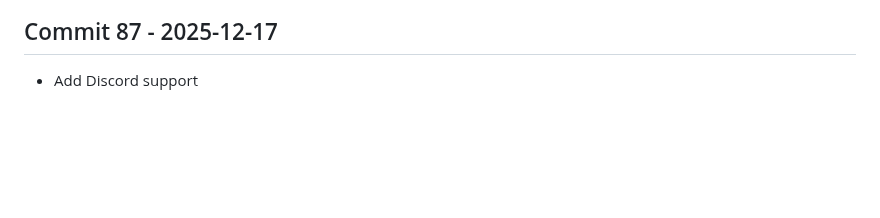
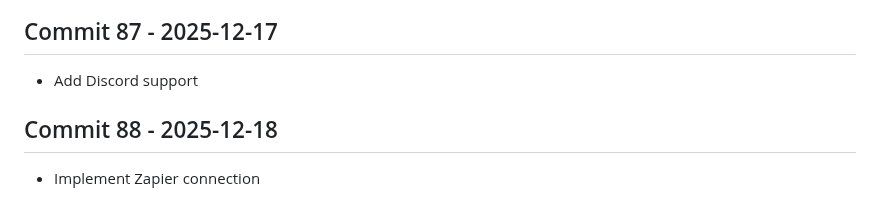
Before and after one commit to Konalexon/Sentri, a Markdown page: CHANGELOG.md, the part around the change. Rendered like a GitHub page; blank space fills up the shorter version.

Commit message:
Implement Zapier connection

```diff
--- a/CHANGELOG.md
+++ b/CHANGELOG.md
@@ -276,3 +276,6 @@ All notable changes to Sentri will be documented in this file.
 
 ## Commit 87 - 2025-12-17
 - Add Discord support
+
+## Commit 88 - 2025-12-18
+- Implement Zapier connection
```
